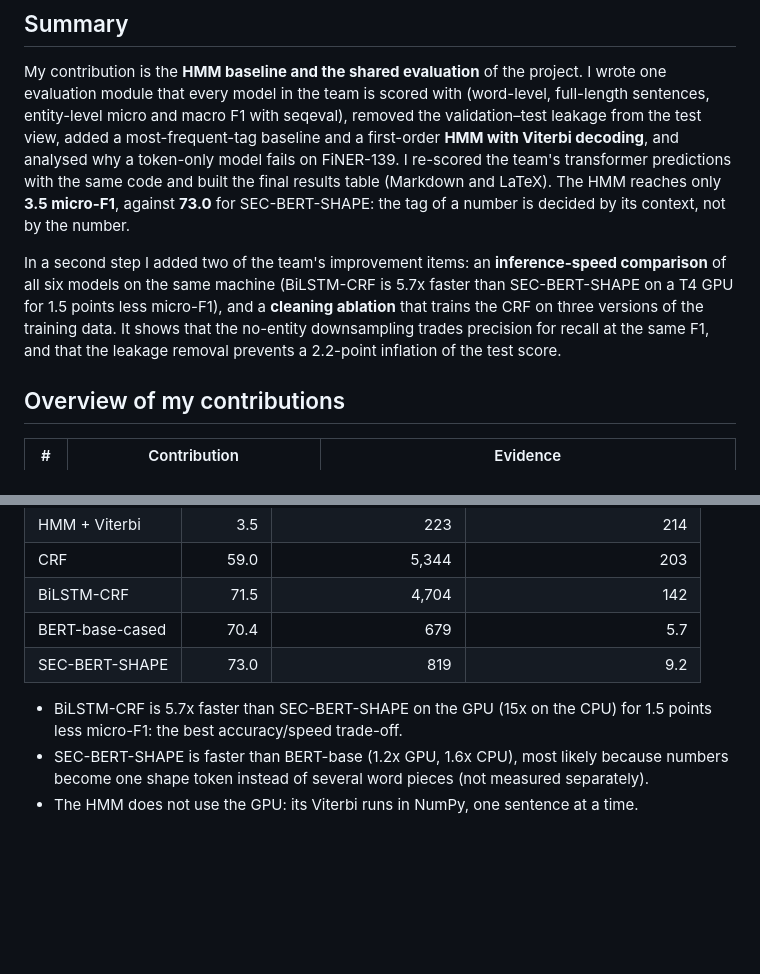
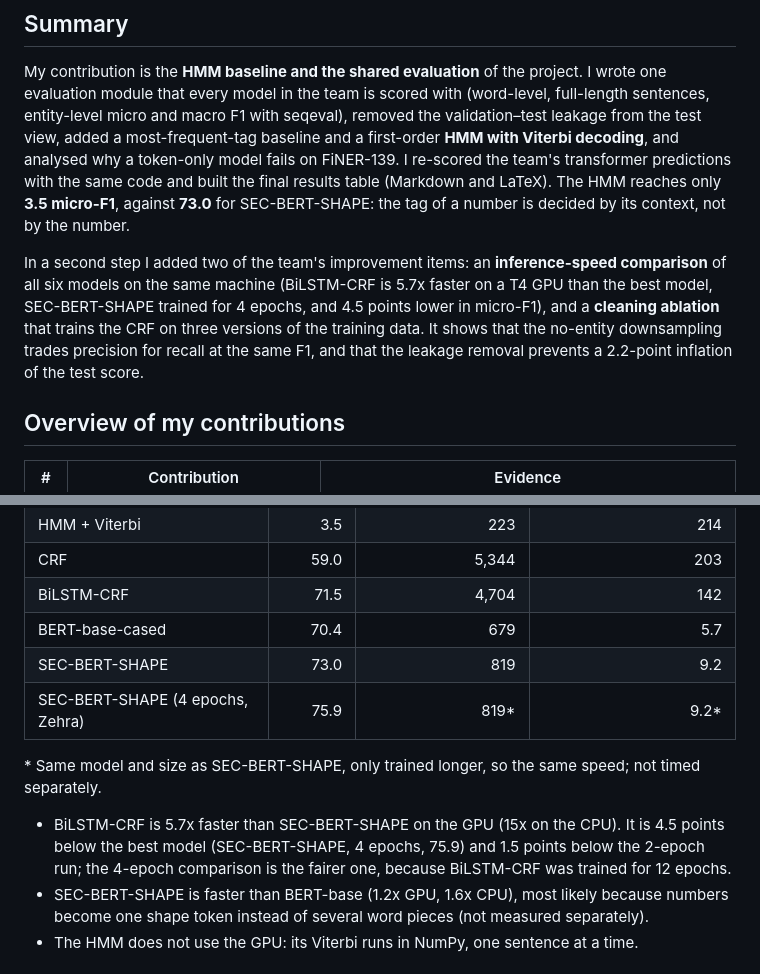
Before and after one commit to tia88na/finer139-token-classification, a Markdown page: contributions/BEGUM_ZIYADE_220901561_bgmzyd.md, 2 parts joined by grey strips. Rendered like a GitHub page; blank space fills up the shorter version.

```diff
--- a/contributions/BEGUM_ZIYADE_220901561_bgmzyd.md
+++ b/contributions/BEGUM_ZIYADE_220901561_bgmzyd.md
@@ -8,7 +8,7 @@
 
 My contribution is the **HMM baseline and the shared evaluation** of the project. I wrote one evaluation module that every model in the team is scored with (word-level, full-length sentences, entity-level micro and macro F1 with seqeval), removed the validation–test leakage from the test view, added a most-frequent-tag baseline and a first-order **HMM with Viterbi decoding**, and analysed why a token-only model fails on FiNER-139. I re-scored the team's transformer predictions with the same code and built the final results table (Markdown and LaTeX). The HMM reaches only **3.5 micro-F1**, against **73.0** for SEC-BERT-SHAPE: the tag of a number is decided by its context, not by the number.
 
-In a second step I added two of the team's improvement items: an **inference-speed comparison** of all six models on the same machine (BiLSTM-CRF is 5.7x faster than SEC-BERT-SHAPE on a T4 GPU for 1.5 points less micro-F1), and a **cleaning ablation** that trains the CRF on three versions of the training data. It shows that the no-entity downsampling trades precision for recall at the same F1, and that the leakage removal prevents a 2.2-point inflation of the test score.
+In a second step I added two of the team's improvement items: an **inference-speed comparison** of all six models on the same machine (BiLSTM-CRF is 5.7x faster on a T4 GPU than the best model, SEC-BERT-SHAPE trained for 4 epochs, and 4.5 points lower in micro-F1), and a **cleaning ablation** that trains the CRF on three versions of the training data. It shows that the no-entity downsampling trades precision for recall at the same F1, and that the leakage removal prevents a 2.2-point inflation of the test score.
 
 ## Overview of my contributions
 
@@ -81,8 +81,11 @@ The team's improvement list asked for a latency column (the instructor asked abo
 | BiLSTM-CRF | 71.5 | 4,704 | 142 |
 | BERT-base-cased | 70.4 | 679 | 5.7 |
 | SEC-BERT-SHAPE | 73.0 | 819 | 9.2 |
+| SEC-BERT-SHAPE (4 epochs, Zehra) | 75.9 | 819\* | 9.2\* |
 
-- BiLSTM-CRF is 5.7x faster than SEC-BERT-SHAPE on the GPU (15x on the CPU) for 1.5 points less micro-F1: the best accuracy/speed trade-off.
+\* Same model and size as SEC-BERT-SHAPE, only trained longer, so the same speed; not timed separately.
+
+- BiLSTM-CRF is 5.7x faster than SEC-BERT-SHAPE on the GPU (15x on the CPU). It is 4.5 points below the best model (SEC-BERT-SHAPE, 4 epochs, 75.9) and 1.5 points below the 2-epoch run; the 4-epoch comparison is the fairer one, because BiLSTM-CRF was trained for 12 epochs.
 - SEC-BERT-SHAPE is faster than BERT-base (1.2x GPU, 1.6x CPU), most likely because numbers become one shape token instead of several word pieces (not measured separately).
 - The HMM does not use the GPU: its Viterbi runs in NumPy, one sentence at a time.
 
```
Also changed, not shown: README.md (+11 -2 lines).
